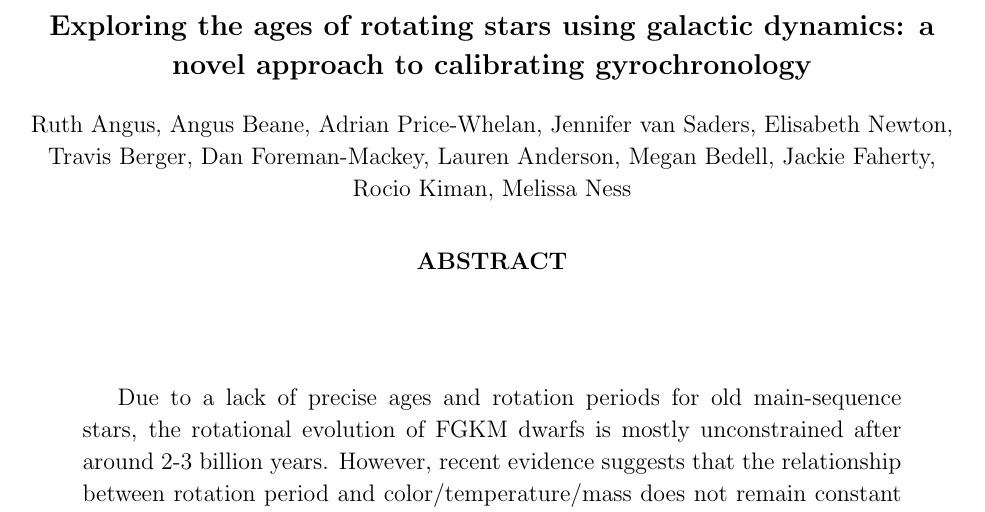
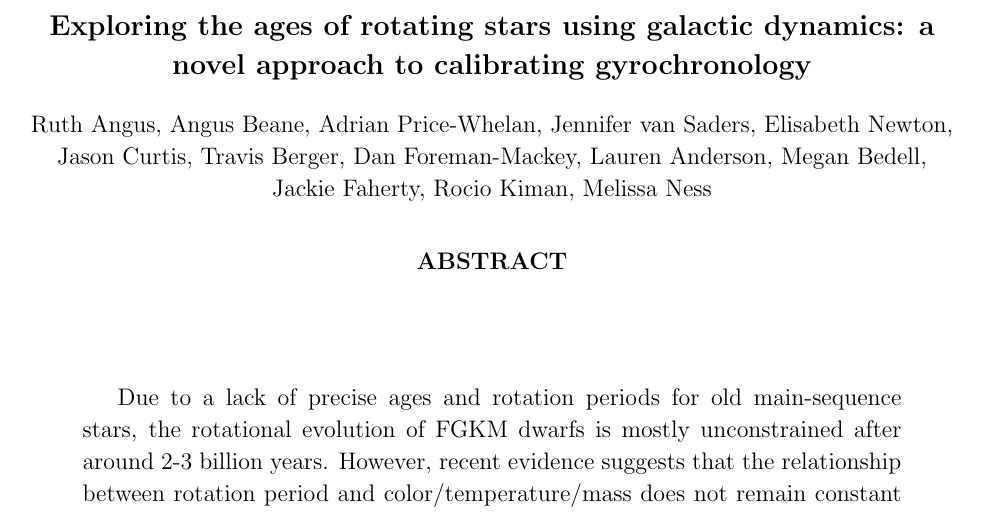
Before and after one commit to RuthAngus/kinematics-and-rotation, a LaTeX paper (paper/ms.tex): part of page 1 of 18, cut so that both start at the same text. Compiled offline with pdfLaTeX.

Commit message:
coauthors

```diff
--- a/paper/ms.tex
+++ b/paper/ms.tex
@@ -84,6 +84,7 @@ approach to calibrating gyrochronology}
     Adrian Price-Whelan,
     Jennifer van Saders,
     Elisabeth Newton,
+    Jason Curtis,
     Travis Berger,
     Dan Foreman-Mackey,
     Lauren Anderson,
```
Also changed, not shown: paper/ms.pdf.
